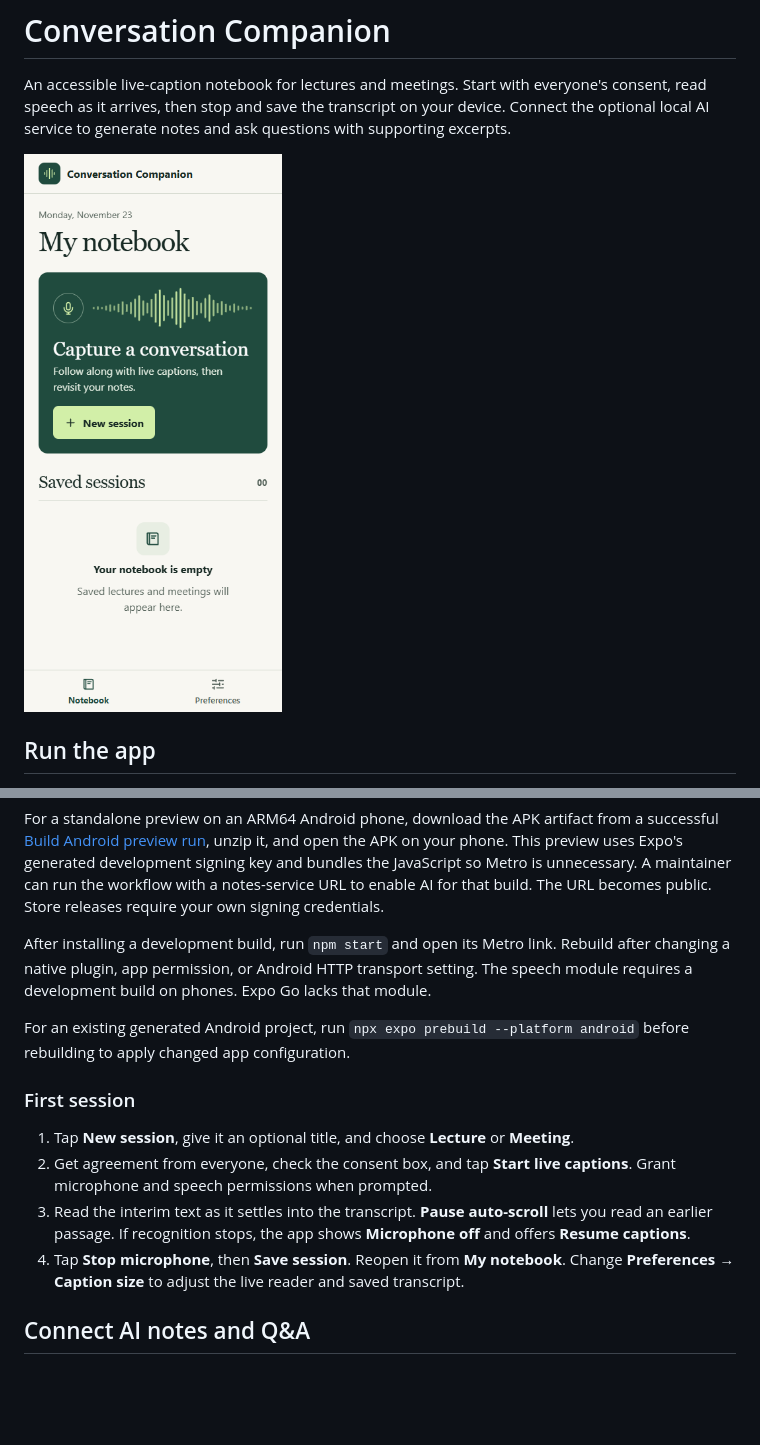
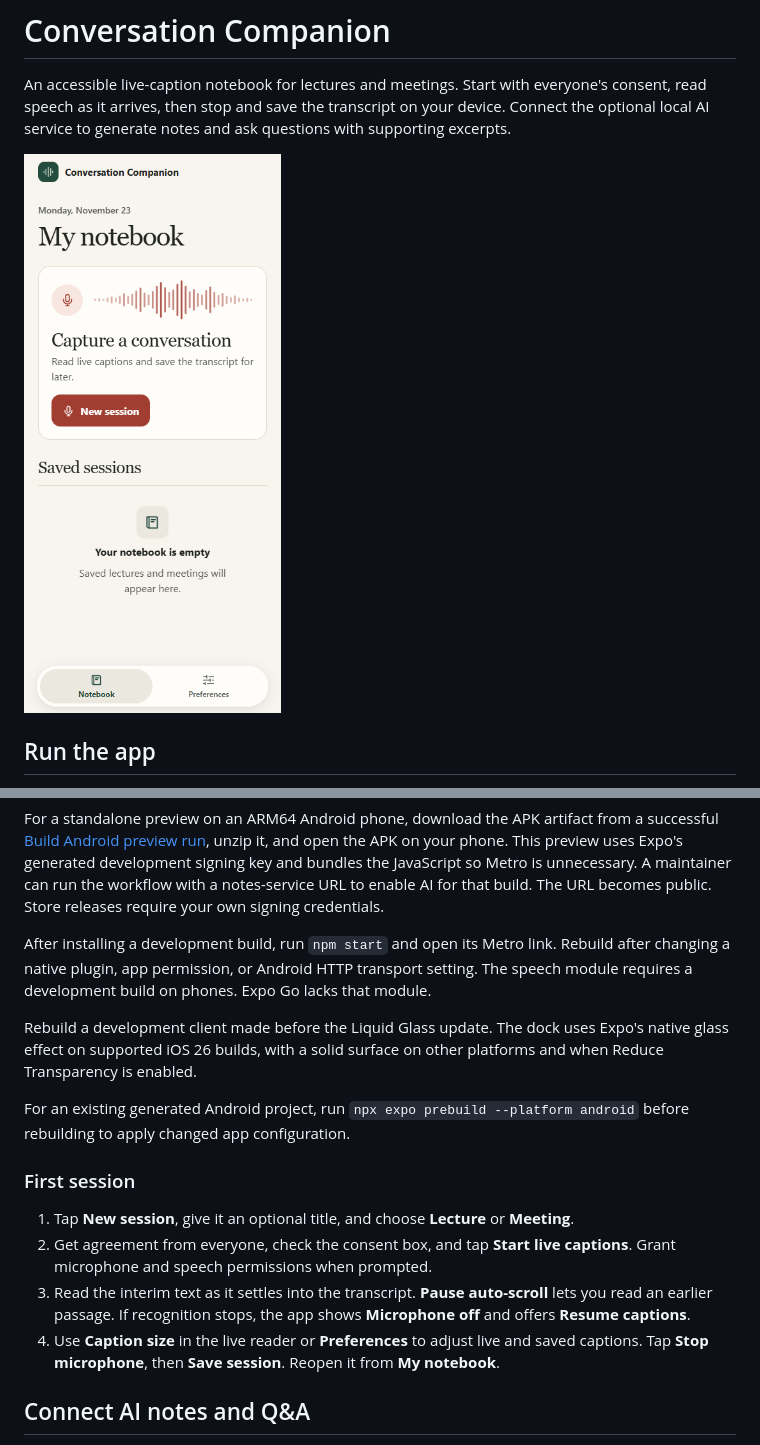
Before and after one commit to Sinammon/conversation-companion, a Markdown page: README.md, 2 parts joined by grey strips. GitHub-like rendering; pictures changed too: docs/notebook.png; blank space fills up the shorter version.

Commit message:
Adapt Liquid Glass navigation and add an accessible live recording meter

```diff
--- a/README.md
+++ b/README.md
@@ -25,6 +25,8 @@ For a standalone preview on an ARM64 Android phone, download the APK artifact fr
 
 After installing a development build, run `npm start` and open its Metro link. Rebuild after changing a native plugin, app permission, or Android HTTP transport setting. The speech module requires a development build on phones. Expo Go lacks that module.
 
+Rebuild a development client made before the Liquid Glass update. The dock uses Expo's native glass effect on supported iOS 26 builds, with a solid surface on other platforms and when Reduce Transparency is enabled.
+
 For an existing generated Android project, run `npx expo prebuild --platform android` before rebuilding to apply changed app configuration.
 
 ### First session
@@ -32,7 +34,7 @@ For an existing generated Android project, run `npx expo prebuild --platform and
 1. Tap **New session**, give it an optional title, and choose **Lecture** or **Meeting**.
 2. Get agreement from everyone, check the consent box, and tap **Start live captions**. Grant microphone and speech permissions when prompted.
 3. Read the interim text as it settles into the transcript. **Pause auto-scroll** lets you read an earlier passage. If recognition stops, the app shows **Microphone off** and offers **Resume captions**.
-4. Tap **Stop microphone**, then **Save session**. Reopen it from **My notebook**. Change **Preferences → Caption size** to adjust the live reader and saved transcript.
+4. Use **Caption size** in the live reader or **Preferences** to adjust live and saved captions. Tap **Stop microphone**, then **Save session**. Reopen it from **My notebook**.
 
 ## Connect AI notes and Q&A
 
```
Also changed, not shown: docs/device-check.md (+1 -0 lines), 16 other files.
